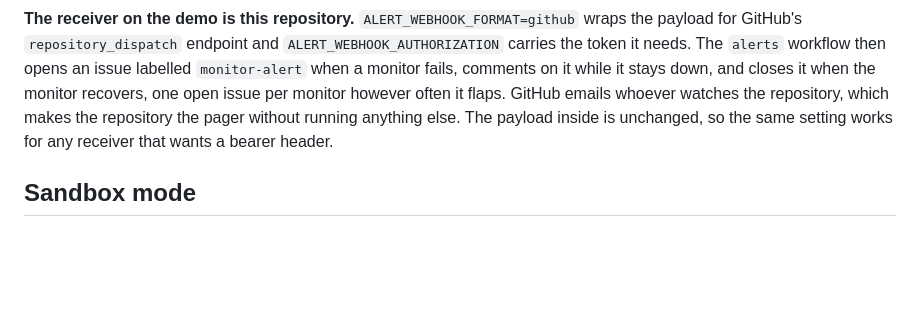
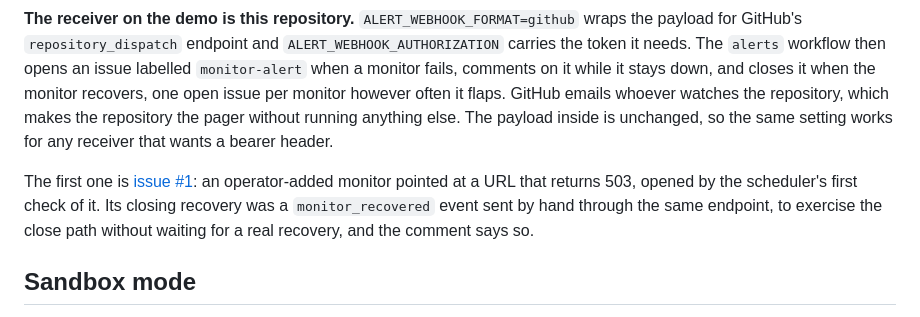
Before and after one commit to alexander-constanza/apihealthchecker, a Markdown page: README.md, the part around the change. GitHub-like rendering; blank space fills up the shorter version.

Commit message:
README: point at the first real alert issue
Co-Authored-By: Claude Fable 5.1 <noreply@anthropic.com>

```diff
--- a/README.md
+++ b/README.md
@@ -377,6 +377,13 @@ watches the repository, which makes the repository the pager without running
 anything else. The payload inside is unchanged, so the same setting works for
 any receiver that wants a bearer header.
 
+The first one is
+[issue #1](https://github.com/alexander-constanza/apihealthchecker/issues/1):
+an operator-added monitor pointed at a URL that returns 503, opened by the
+scheduler's first check of it. Its closing recovery was a `monitor_recovered`
+event sent by hand through the same endpoint, to exercise the close path
+without waiting for a real recovery, and the comment says so.
+
 ## Sandbox mode
 
 With `API_TOKEN` set the demo is safe and the add-monitor form is a
```
